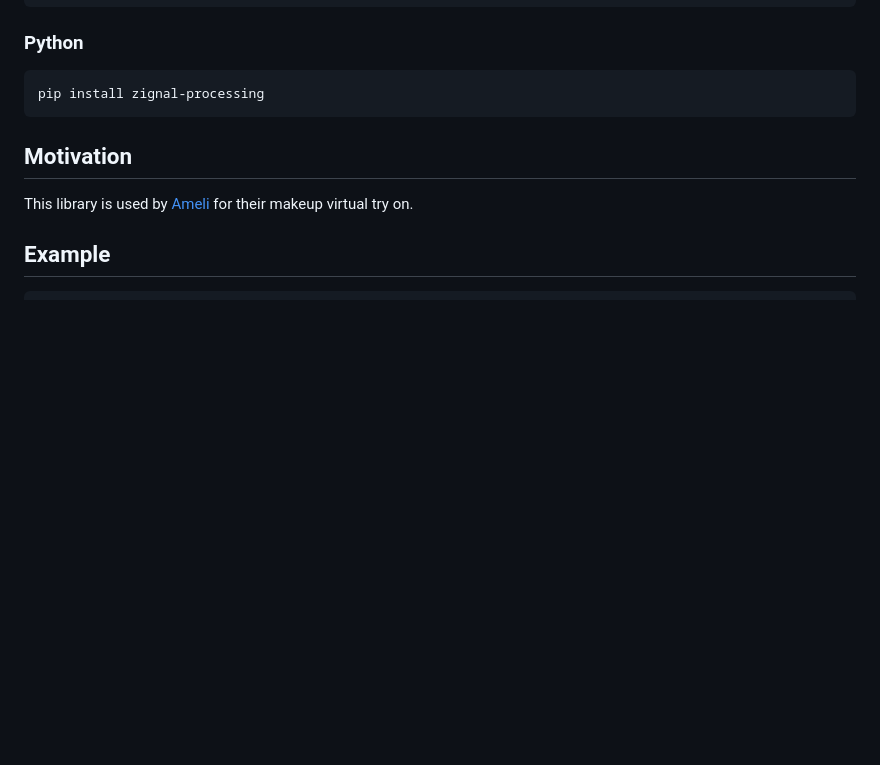
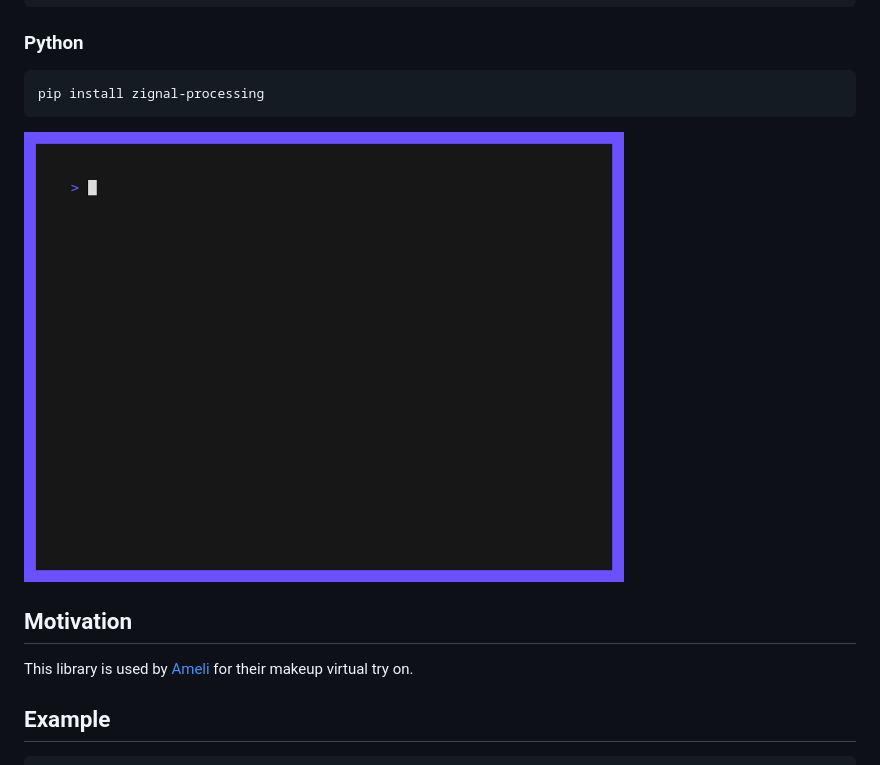
Before and after one commit to arrufat/zignal, a Markdown page: README.md, the part around one of its changes. Drawn GitHub-style; pictures changed too: assets/python_print.gif (added); blank space fills up the shorter version.

Commit message:
Add a bit of detail in README (#74)
* docs: add star history

* chore: add simple gif for a python showcase

````diff
--- a/README.md
+++ b/README.md
@@ -34,6 +34,8 @@ module.addImport("zignal", zignal.module("zignal"));
 ```console
 pip install zignal-processing
 ```
+
+<img src="./assets/python_print.gif" width=600>
 
 ## Motivation
 
````
Also changed, not shown: other parts of README.md (+3 -0 lines), 1 other file.
